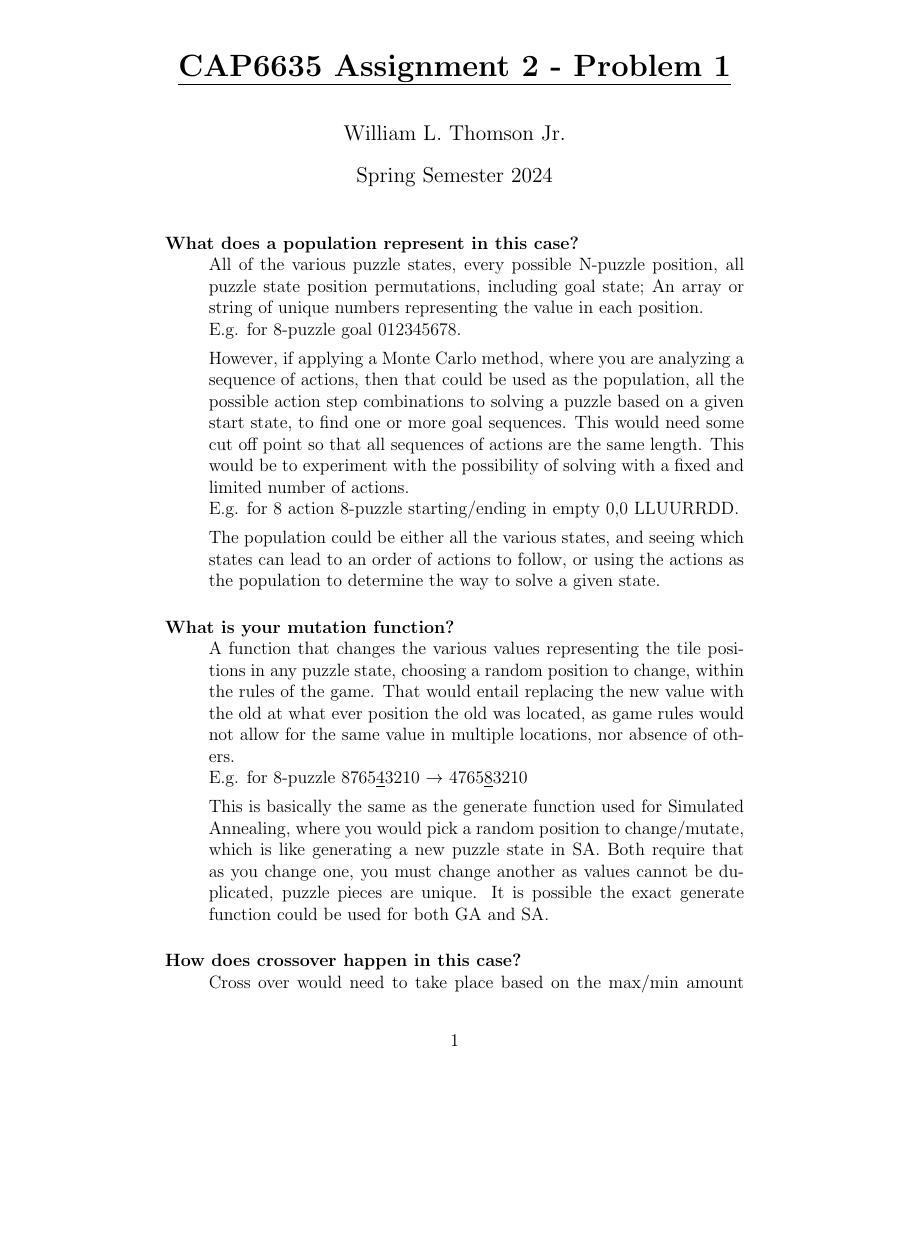
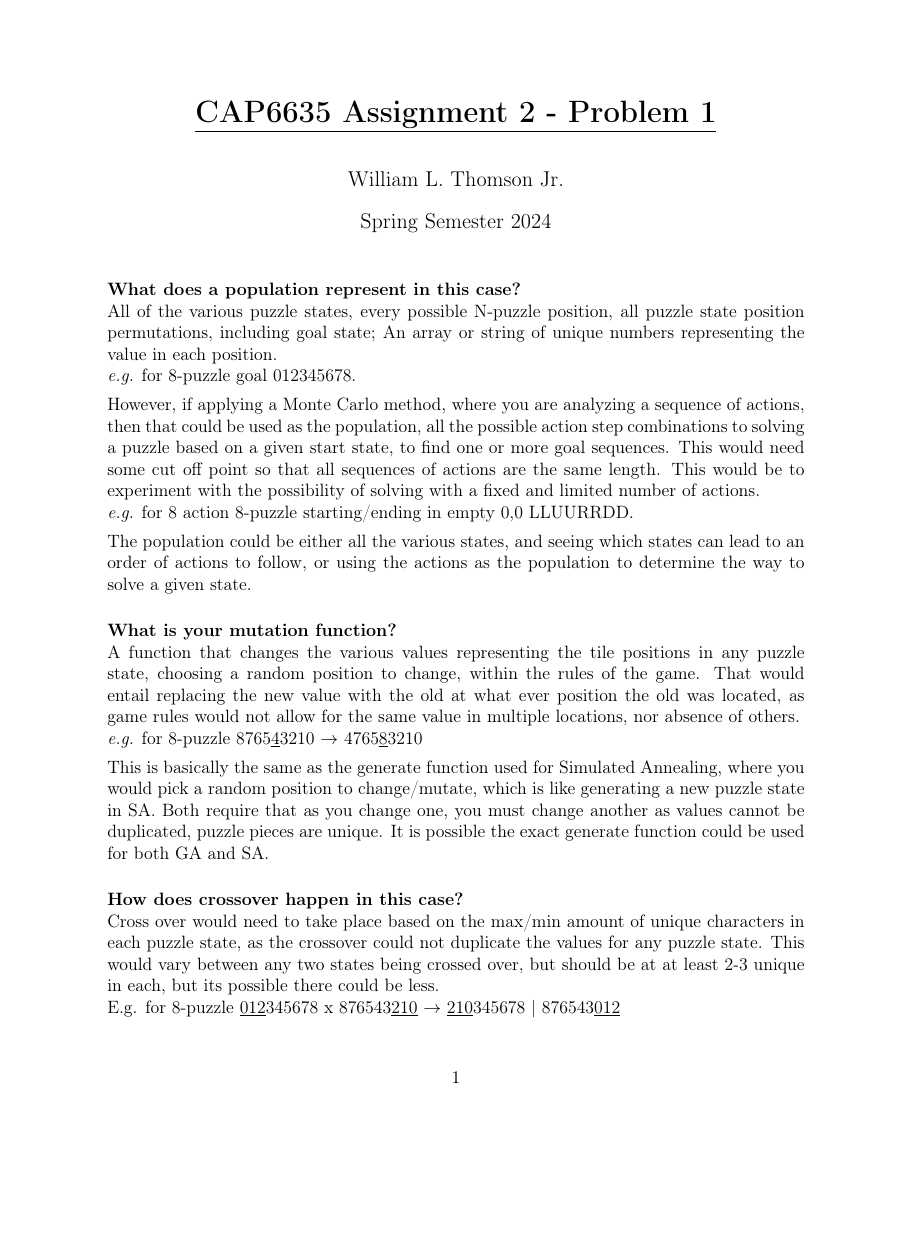
Before and after one commit to wltjr/cap6635, a LaTeX problem sheet (assignment2/problem1.tex): page 1 of 2, the shorter picture padded with empty space. Compiled offline with pdfLaTeX.

Commit message:
assignment2/problem1.tex: Improve formatting

```diff
--- a/assignment2/problem1.tex
+++ b/assignment2/problem1.tex
@@ -3,20 +3,20 @@
     \author{William L. Thomson Jr.}
     \date{Spring Semester 2024}
 
-    \addtolength{\topmargin}{-3cm}
-    \addtolength{\textheight}{3cm}
+    \usepackage{enumitem}
+    \usepackage[T1]{fontenc}
+    \usepackage[tmargin=1in,lmargin=1in,rmargin=1in]{geometry}
 
-    \usepackage{enumitem}
 \begin{document}
 
 \maketitle
 
-\begin{description}[itemsep=1em]
+\begin{description}[itemsep=1em, leftmargin=0cm]
 	\item[What does a population represent in this case?] \hfill \break
 		All of the various puzzle states, every possible N-puzzle position, all puzzle state
 		position permutations, including goal state; An array or string of unique numbers
 		representing the value in each position. \\
-		E.g. for 8-puzzle goal 012345678.
+		\emph{e.g.} for 8-puzzle goal 012345678.
 
         However, if applying a Monte Carlo method, where you are analyzing a sequence
         of actions, then that could be used as the population, all the possible action step
@@ -24,7 +24,7 @@
         goal sequences. This would need some cut off point so that all sequences of
         actions are the same length. This would be to experiment with the possibility
         of solving with a fixed and limited number of actions. \\
-		E.g. for 8 action 8-puzzle starting/ending in empty 0,0 LLUURRDD.
+		\emph{e.g.} for 8 action 8-puzzle starting/ending in empty 0,0 LLUURRDD.
 
         The population could be either all the various states, and seeing which states
         can lead to an order of actions to follow, or using the actions as the population
@@ -36,13 +36,15 @@
 		entail replacing the new value with the old at what ever position the old was located,
 		as game rules would not allow for the same value in multiple locations, nor absence
 		of others. \\
-		E.g. for 8-puzzle 8765\underline{4}3210 $\rightarrow$ 4765\underline{8}3210
+		\emph{e.g.} for 8-puzzle 8765\underline{4}3210 $\rightarrow$ 4765\underline{8}3210
 
         This is basically the same as the generate function used for Simulated Annealing,
         where you would pick a random position to change/mutate, which is like generating
         a new puzzle state in SA. Both require that as you change one, you must change
         another as values cannot be duplicated, puzzle pieces are unique. It is possible
         the exact generate function could be used for both GA and SA.
+
+
 
 	\item[How does crossover happen in this case?] \hfill \break
 		Cross over would need to take place based on the max/min amount of unique characters
```
Also changed, not shown: assignment2/problem1.tex (2 more changed lines).
